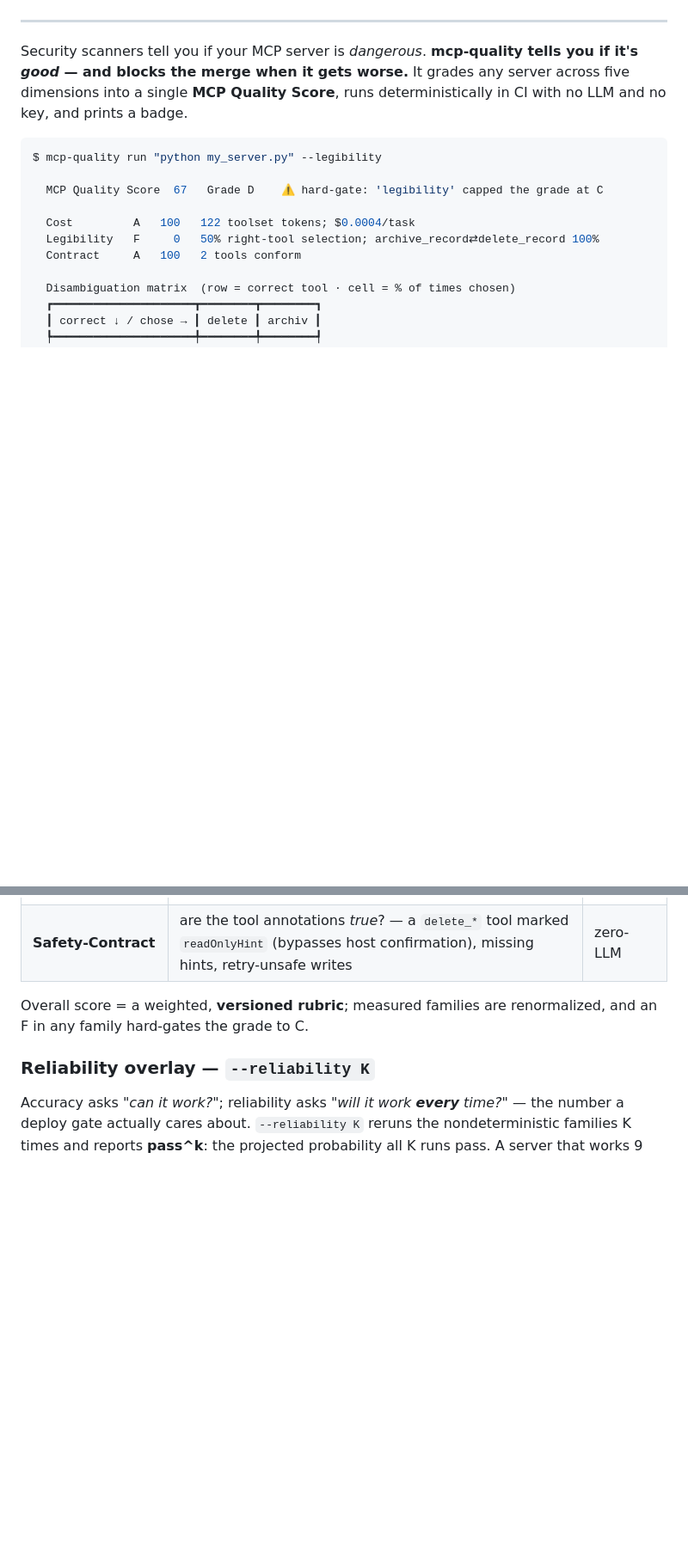
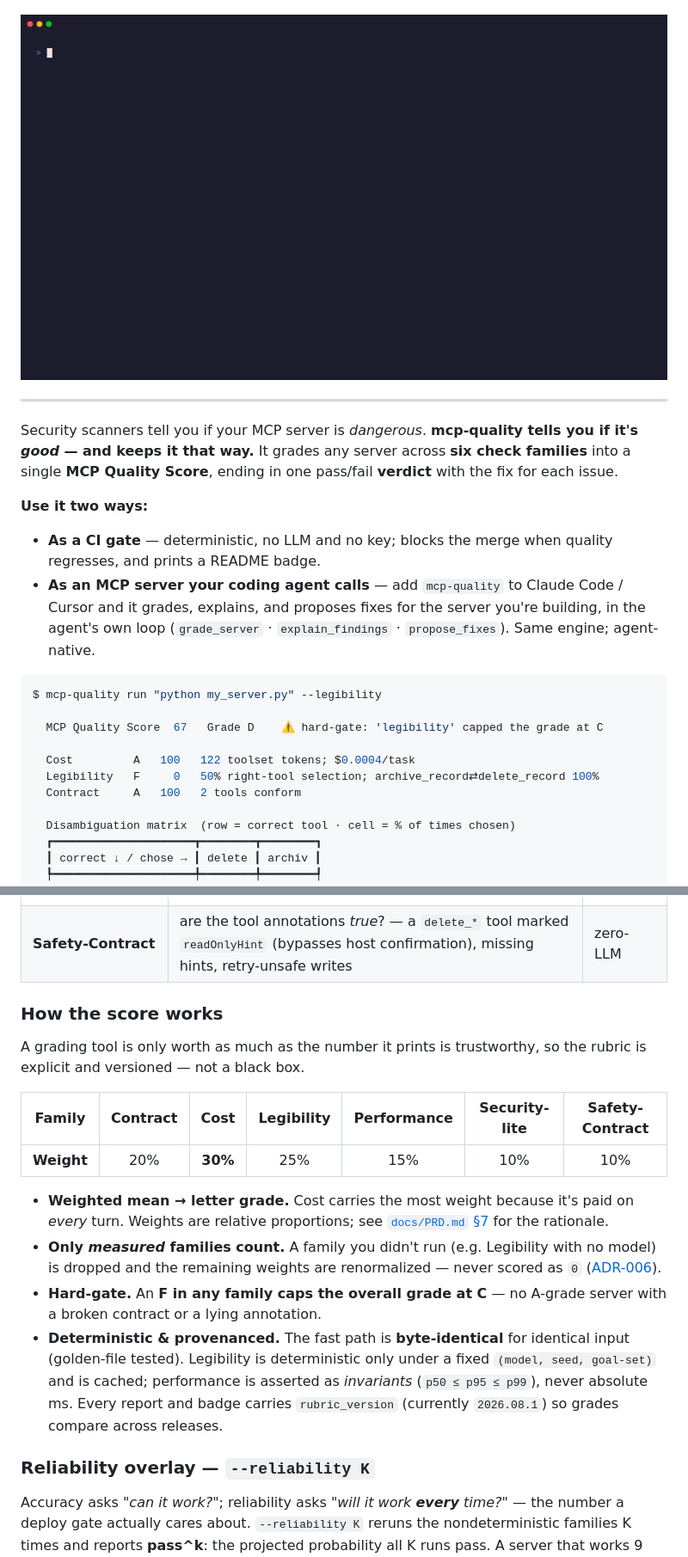
Before and after one commit to swarmproof/mcp-probe, a Markdown page: README.md, 2 parts joined by grey strips. Shown at 86% size. Drawn GitHub-style; pictures changed too: docs/assets/demo.gif (added); blank space fills up the shorter version.

````diff
--- a/README.md
+++ b/README.md
@@ -13,13 +13,22 @@ the `pytest` + `lighthouse` for the tools your agents depend on.**
 [![License](https://img.shields.io/pypi/l/mcp-quality.svg)](./LICENSE)
+
+<img src="docs/assets/demo.gif" alt="mcp-quality grading a server whose delete_record tool claims readOnlyHint=true: the Safety hard-gate caps the grade at C and the verdict is FAIL" width="100%">
 
 </div>
 
 ---
 
 Security scanners tell you if your MCP server is *dangerous*. **mcp-quality tells you if
-it's *good* — and blocks the merge when it gets worse.** It grades any server across five
-dimensions into a single **MCP Quality Score**, runs deterministically in CI with no LLM
-and no key, and prints a badge.
+it's *good* — and keeps it that way.** It grades any server across **six check families**
+into a single **MCP Quality Score**, ending in one pass/fail **verdict** with the fix for
+each issue.
+
+**Use it two ways:**
+- **As a CI gate** — deterministic, no LLM and no key; blocks the merge when quality
+  regresses, and prints a README badge.
+- **As an MCP server your coding agent calls** — add `mcp-quality` to Claude Code / Cursor
+  and it grades, explains, and proposes fixes for the server you're building, in the agent's
+  own loop (`grade_server` · `explain_findings` · `propose_fixes`). Same engine; agent-native.
 
 ```console
 $ mcp-quality run "python my_server.py" --legibility
@@ -90,8 +162,26 @@ a commit silently breaks a tool or drops a score. `mcp-quality badge` emits an
 | **Security-lite** | injection / secrets / dangerous-capability lints mapped to the OWASP MCP Top 10; `--deep-security` integrates the specialists | zero-LLM + opt-in |
 | **Safety-Contract** | are the tool annotations *true*? — a `delete_*` tool marked `readOnlyHint` (bypasses host confirmation), missing hints, retry-unsafe writes | zero-LLM |
 
-Overall score = a weighted, **versioned rubric**; measured families are renormalized, and
-an F in any family hard-gates the grade to C.
+### How the score works
+
+A grading tool is only worth as much as the number it prints is trustworthy, so the rubric
+is explicit and versioned — not a black box.
+
+| Family | Contract | Cost | Legibility | Performance | Security-lite | Safety-Contract |
+|--------|:--------:|:----:|:----------:|:-----------:|:-------------:|:---------------:|
+| **Weight** | 20% | **30%** | 25% | 15% | 10% | 10% |
+
+- **Weighted mean → letter grade.** Cost carries the most weight because it's paid on *every*
+  turn. Weights are relative proportions; see [`docs/PRD.md` §7](./docs/PRD.md) for the rationale.
+- **Only *measured* families count.** A family you didn't run (e.g. Legibility with no model) is
+  dropped and the remaining weights are renormalized — never scored as `0` ([ADR-006](./docs/ARCHITECTURE.md)).
+- **Hard-gate.** An **F in any family caps the overall grade at C** — no A-grade server with a
+  broken contract or a lying annotation.
+- **Deterministic & provenanced.** The fast path is **byte-identical** for identical input
+  (golden-file tested). Legibility is deterministic only under a fixed `(model, seed, goal-set)`
+  and is cached; performance is asserted as *invariants* (`p50 ≤ p95 ≤ p99`), never absolute ms.
+  Every report and badge carries `rubric_version` (currently `2026.08.1`) so grades compare
+  across releases.
 
 ### Reliability overlay — `--reliability K`
 
````
Also changed, not shown: other parts of README.md (+88 -5 lines), 4 other files.
